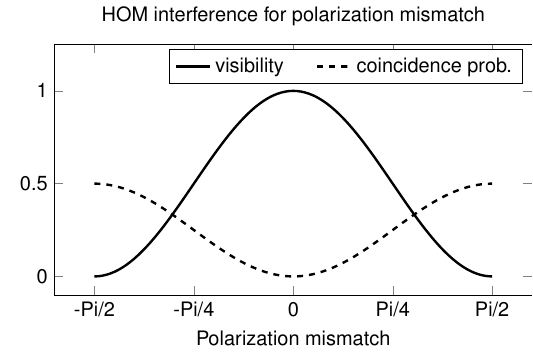
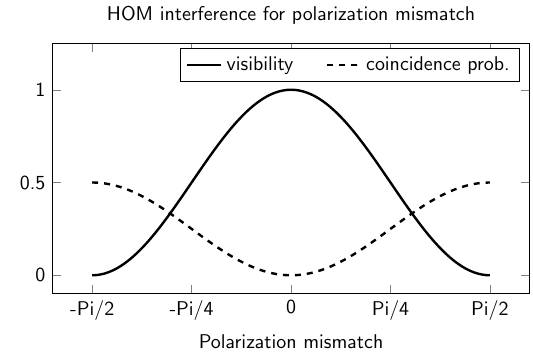
Before and after one commit to moonshot-nagayama-pj/draft-hajdusek-qirg-timing-physics, a LaTeX figure (Figures-TikZ/Visibility-polarization/visibility-polarization.tex): the whole page. Compiled offline with pdfLaTeX.

Commit message:
Here we go again

```diff
--- a/Figures-TikZ/Visibility-polarization/visibility-polarization.tex
+++ b/Figures-TikZ/Visibility-polarization/visibility-polarization.tex
@@ -7,11 +7,9 @@ positioning,
 calc,
 patterns}
 \usepackage{pgfplots}
-\usepackage{helvet}
-\usepackage[eulergreek]{sansmath}
 \pgfplotsset{compat=1.18}
 \pgfplotsset{
-    tick label style={font=\sansmath\sffamily},
+    tick label style={font=\sffamily},
     every axis label/.append style={font=\sffamily},
     legend style={font=\sffamily},
     title style={font=\sffamily}
@@ -34,6 +32,8 @@ patterns}
     ymax=1.25,
     xtick={-pi/2,-pi/4,0,pi/4,pi/2},
     xticklabels={-Pi/2, -Pi/4, 0, Pi/4, Pi/2},
+    ytick={0,0.5,1},
+    yticklabels={0, 0.5, 1},
     xlabel={Polarization mismatch},
     title={HOM interference for polarization mismatch},
     legend entries={visibility,coincidence prob.},
```
Also changed, not shown: Figures-BW/visibility-polarization-bw.svg, Figures-TikZ/Visibility-polarization/visibility-polarization.pdf, 4 other files.
